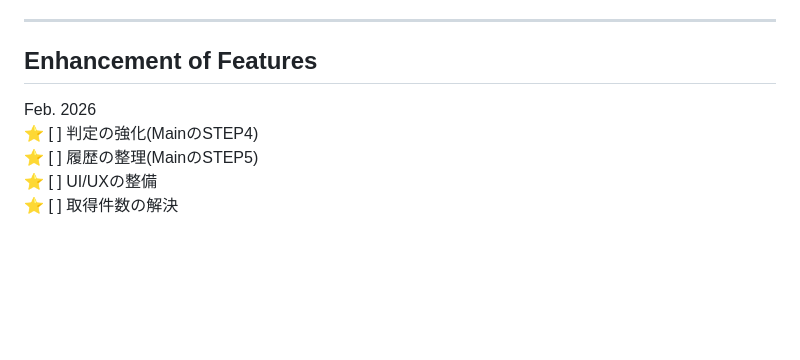
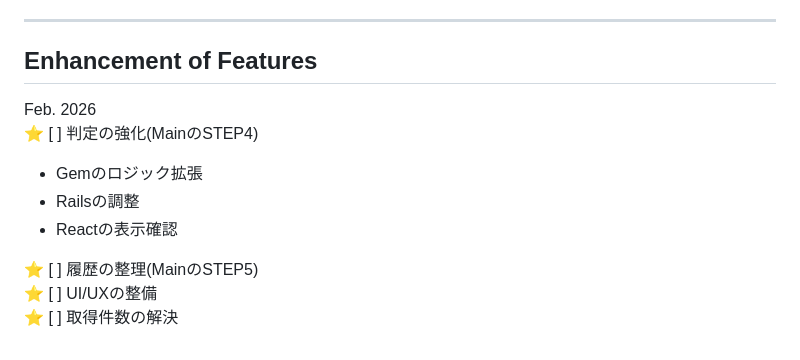
Before and after one commit to d-shiba-inu/impression_zombie_cleaner, a Markdown page: docs/roadmap.md, the part around the change. GitHub-like rendering; blank space fills up the shorter version.

Commit message:
roadmapの更新

```diff
--- a/docs/roadmap.md
+++ b/docs/roadmap.md
@@ -82,6 +82,10 @@ Enhancement of Features
 ---
  Feb. 2026
 ⭐️ [ ] 判定の強化(MainのSTEP4)
+- Gemのロジック拡張
+- Railsの調整
+- Reactの表示確認
+
 ⭐️ [ ] 履歴の整理(MainのSTEP5)
 ⭐️ [ ] UI/UXの整備
 ⭐️ [ ] 取得件数の解決
```
